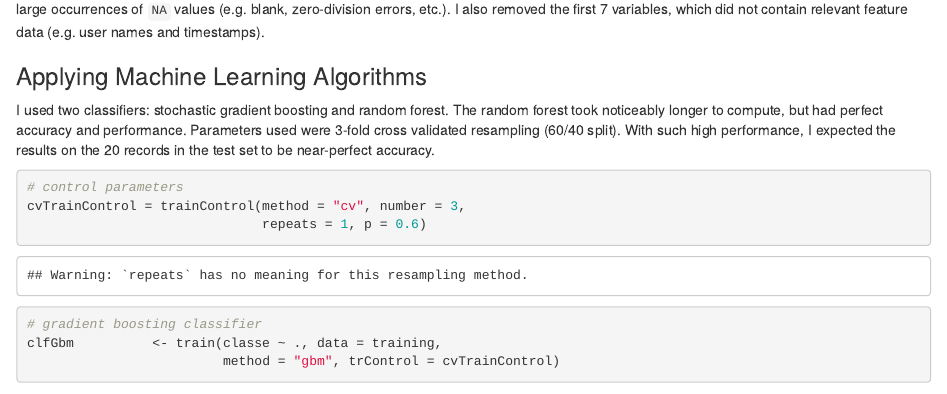
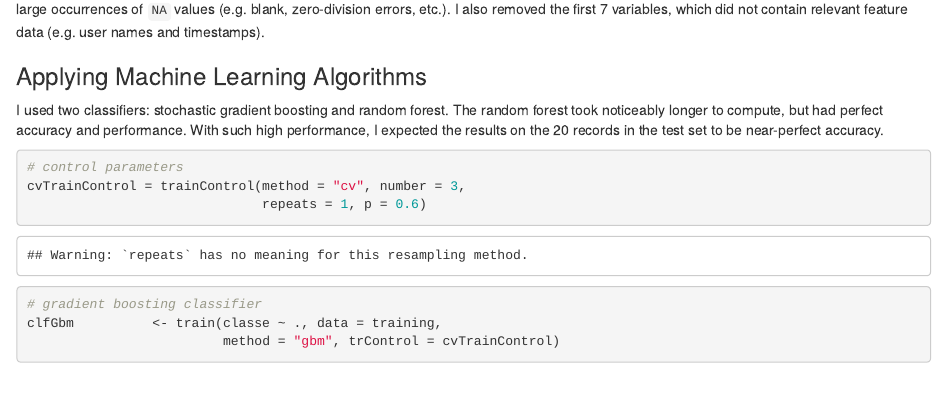
Before and after one commit to allanbreyes/jhu-pml, an R Markdown document (pml.Rmd): the page in a window 1100 px wide, from 560 px down. Rendered offline with R 4.5, knitr and Pandoc, with nearby package versions; some code elsewhere in the file could not run offline.

Commit message:
removed confusing sentence on cross-validation

````diff
--- a/pml.Rmd
+++ b/pml.Rmd
@@ -47,7 +47,7 @@ The dataset came pre-partitioned into 19622 training set records and 20 test set
 
 ### Applying Machine Learning Algorithms
 
-I used two classifiers: stochastic gradient boosting and random forest.  The random forest took noticeably longer to compute, but had perfect accuracy and performance.  Parameters used were 3-fold cross validated resampling (60/40 split).  With such high performance, I expected the results on the 20 records in the test set to be near-perfect accuracy.
+I used two classifiers: stochastic gradient boosting and random forest.  The random forest took noticeably longer to compute, but had perfect accuracy and performance.  With such high performance, I expected the results on the 20 records in the test set to be near-perfect accuracy.
 
 ```{r results='hide', message=FALSE}
 # control parameters
````
Also changed, not shown: index.html.
